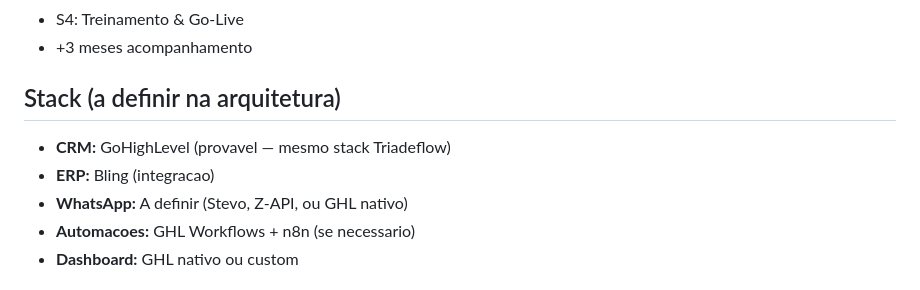
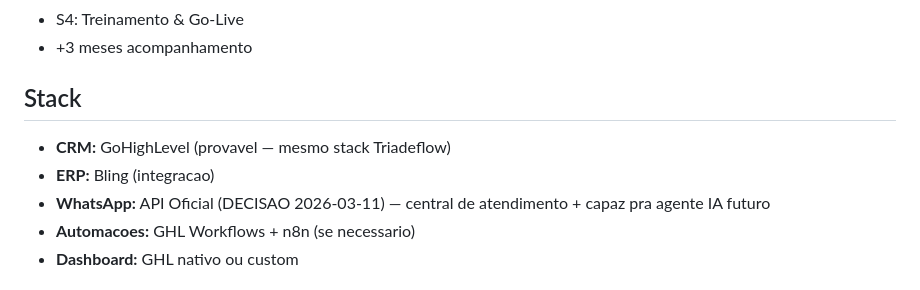
Before and after one commit to triadeflow-ia/mundo-ray, a Markdown page: CLAUDE.md, the part around the change. GitHub-like rendering.

Commit message:
docs: decisao WhatsApp API Oficial + CLAUDE.md atualizado

```diff
--- a/CLAUDE.md
+++ b/CLAUDE.md
@@ -62,10 +62,10 @@ Processo comercial desenhado, WhatsApp centralizado, automacoes de follow-up, da
 - S4: Treinamento & Go-Live
 - +3 meses acompanhamento
 
-## Stack (a definir na arquitetura)
+## Stack
 - **CRM:** GoHighLevel (provavel — mesmo stack Triadeflow)
 - **ERP:** Bling (integracao)
-- **WhatsApp:** A definir (Stevo, Z-API, ou GHL nativo)
+- **WhatsApp:** API Oficial (DECISAO 2026-03-11) — central de atendimento + capaz pra agente IA futuro
 - **Automacoes:** GHL Workflows + n8n (se necessario)
 - **Dashboard:** GHL nativo ou custom
 
```
